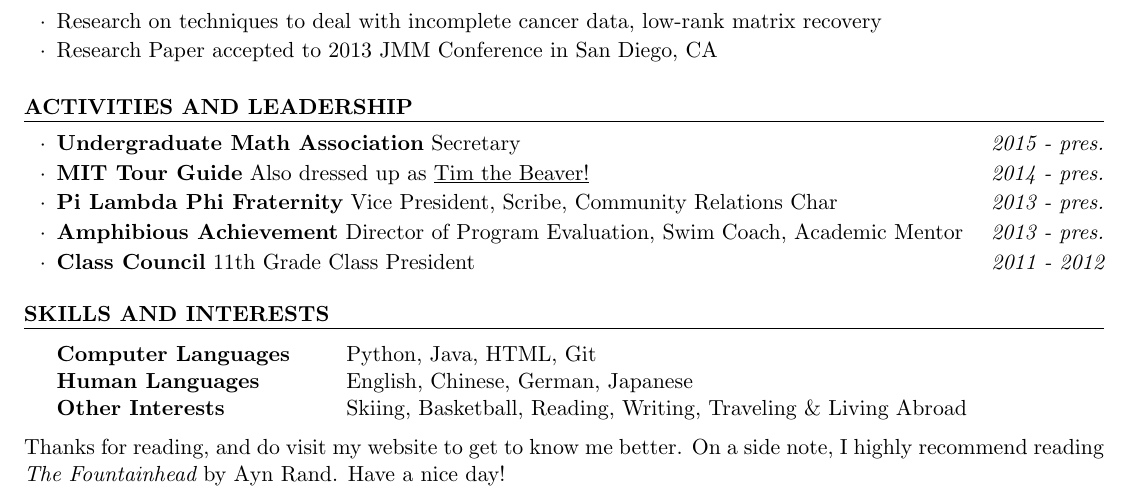
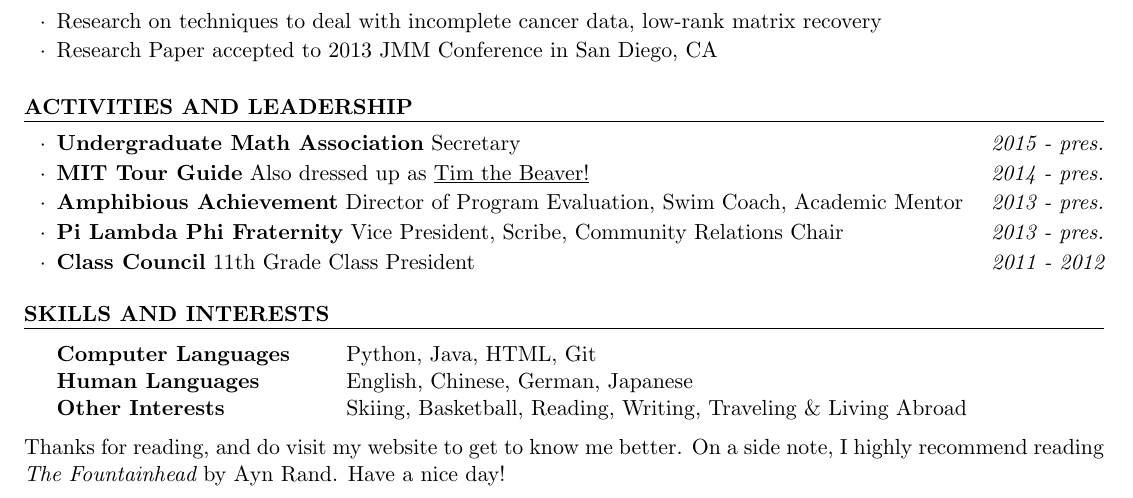
Before and after one commit to qandrew/qandrew.github.io, a LaTeX CV (files/resume/andrew_resume.tex): part of the page, cut so that both start at the same text. Compiled offline with pdfLaTeX.

Commit message:
chair, not char

```diff
--- a/files/resume/andrew_resume.tex
+++ b/files/resume/andrew_resume.tex
@@ -94,8 +94,8 @@ Algorithms I \& II, Computational Structures
 \itemsep -0.5em  % Compress items in list together for aesthetics
 \item {\bf Undergraduate Math Association} Secretary \hfill {\em 2015 - pres.}
 \item {\bf MIT Tour Guide} Also dressed up as \underline{Tim the Beaver!} \hfill {\em 2014 - pres.}
-\item {\bf Pi Lambda Phi Fraternity} Vice President, Scribe, Community Relations Char \hfill {\em 2013 - pres.}
 \item {\bf Amphibious Achievement} Director of Program Evaluation, Swim Coach, Academic Mentor \hfill {\em 2013 - pres.}
+\item {\bf Pi Lambda Phi Fraternity} Vice President, Scribe, Community Relations Chair \hfill {\em 2013 - pres.}
 \item {\bf Class Council} 11th Grade Class President \hfill {\em 2011 - 2012}
 
 \end{list}
```
Also changed, not shown: files/resume/andrew_resume.pdf, 2 other files.
